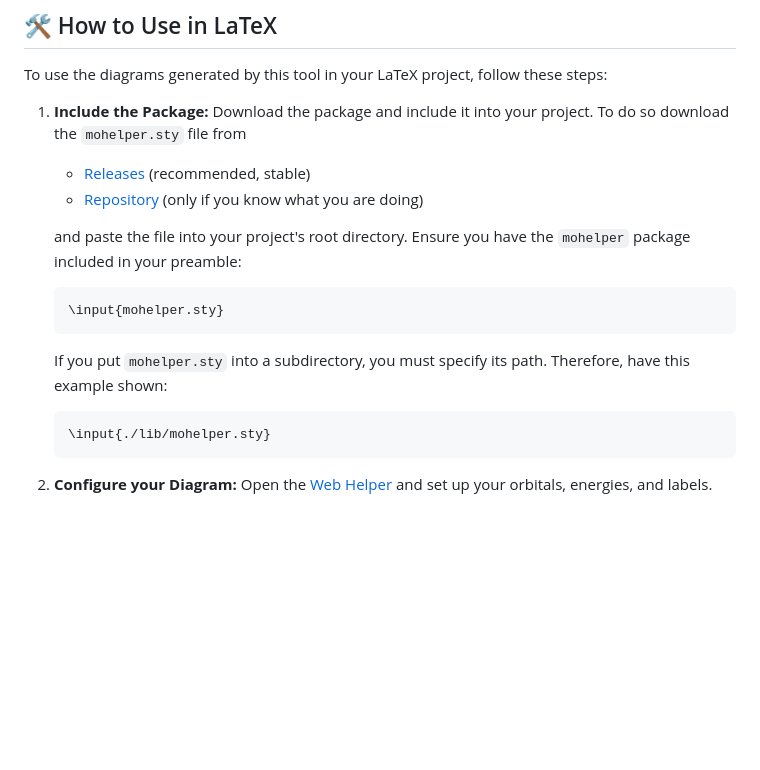
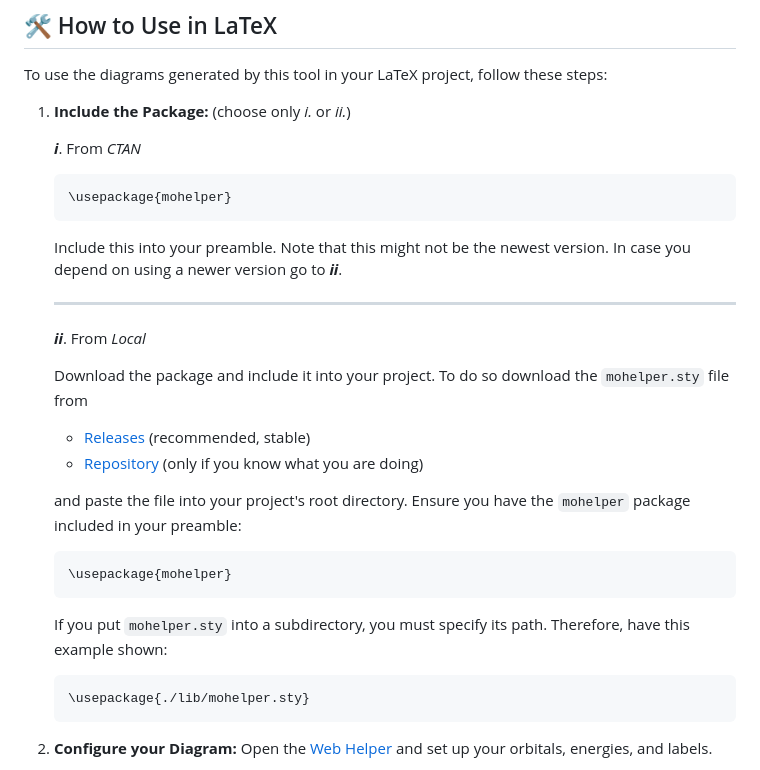
Before and after one commit to thevicraft/modiagram-latex-integration, a Markdown page: README.md, the part around the change. Rendered like a GitHub page; blank space fills up the shorter version.

````diff
--- a/README.md
+++ b/README.md
@@ -34,7 +34,20 @@ Click on the floppy disk to download the package or manual directly.
 
 To use the diagrams generated by this tool in your LaTeX project, follow these steps:
 
-1.  **Include the Package:**
+1.  **Include the Package:** (choose only *i.* or *ii.*)
+
+    ***i***. From *CTAN*
+
+    ```latex
+    \usepackage{mohelper}
+    ```
+    Include this into your preamble. Note that this might not be the newest version. In case you
+    depend on using a newer version go to ***ii***.
+
+    ---
+
+    ***ii***. From *Local*
+
     Download the package and include it into your project.
     To do so download the `mohelper.sty` file from
     * [Releases](https://github.com/thevicraft/modiagram-latex-integration/releases) (recommended, stable)
@@ -43,11 +56,11 @@ To use the diagrams generated by this tool in your LaTeX project, follow these s
     and paste the file into your project's root directory.
     Ensure you have the `mohelper` package included in your preamble:
     ```latex
-    \input{mohelper.sty}
+    \usepackage{mohelper}
     ```
     If you put `mohelper.sty` into a subdirectory, you must specify its path. Therefore, have this example shown:
     ```latex
-    \input{./lib/mohelper.sty}
+    \usepackage{./lib/mohelper.sty}
     ```
 
 2.  **Configure your Diagram:**
````
